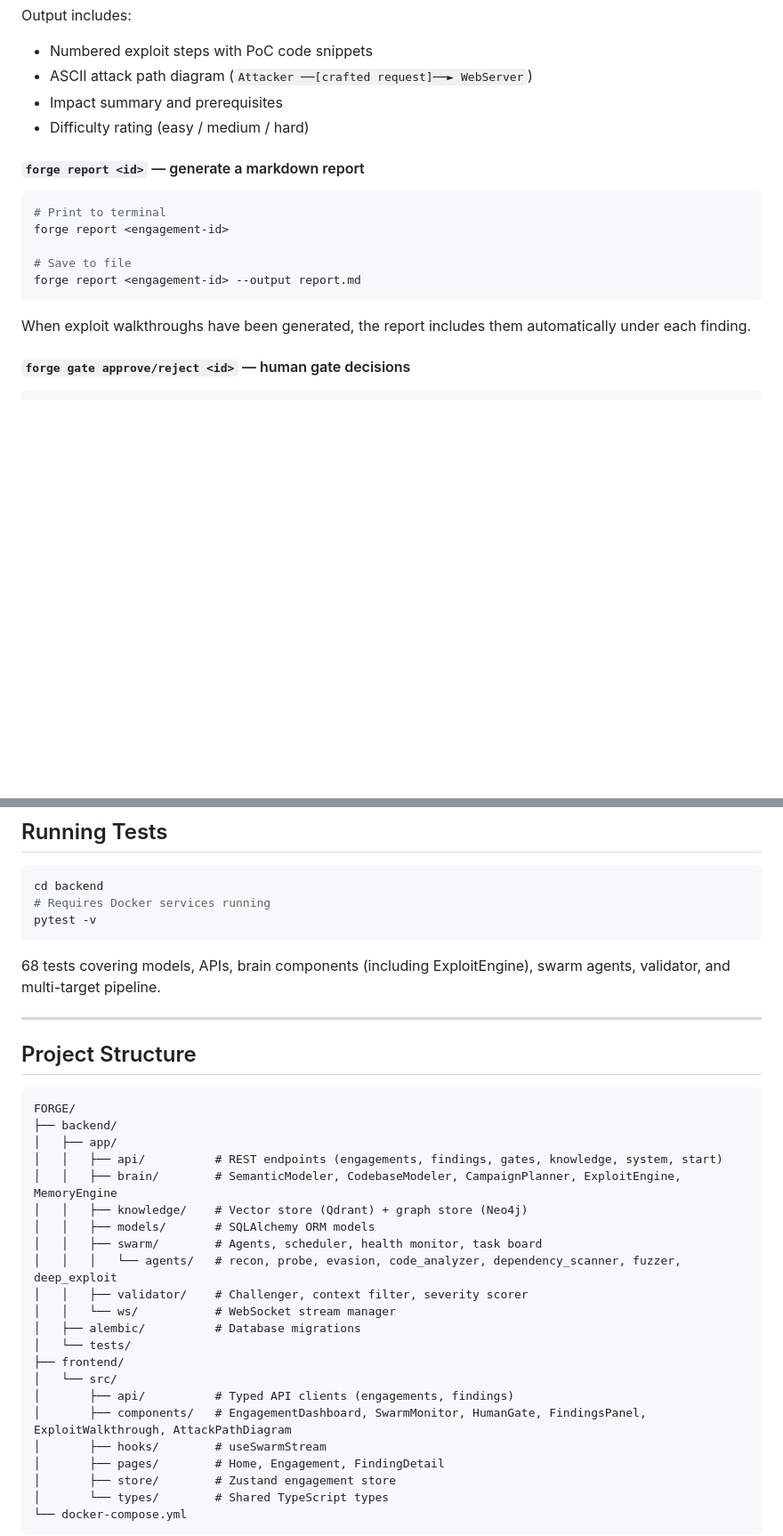
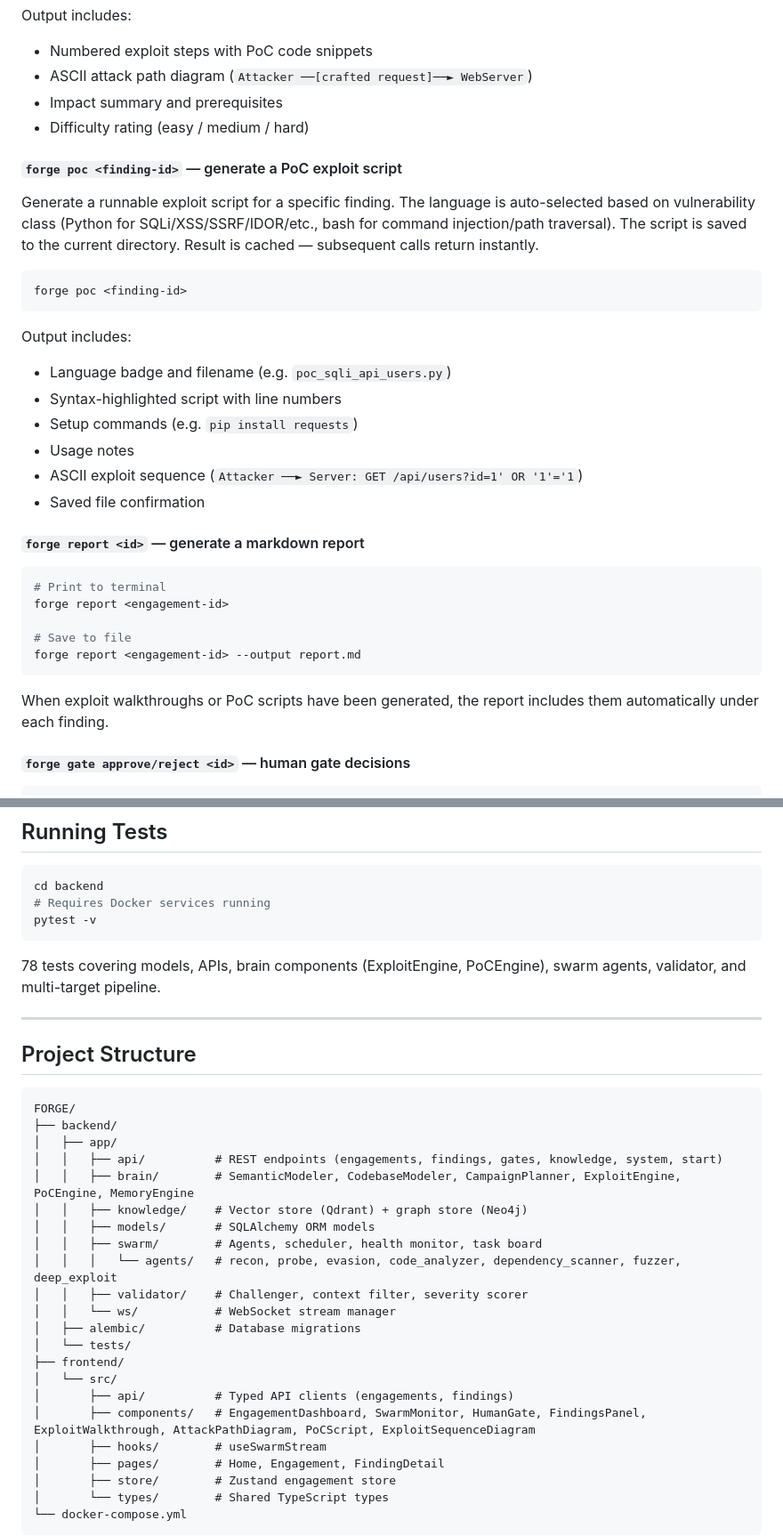
Before and after one commit to Hem1700/forge, a Markdown page: README.md, 2 parts joined by grey strips. Shown at 89% size. Drawn GitHub-style; blank space fills up the shorter version.

Commit message:
docs: update README with Plan 10 — PoCEngine, forge poc command, PoC section in UI

````diff
--- a/README.md
+++ b/README.md
@@ -181,6 +185,22 @@ Output includes:
 - Impact summary and prerequisites
 - Difficulty rating (easy / medium / hard)
 
+#### `forge poc <finding-id>` — generate a PoC exploit script
+
+Generate a runnable exploit script for a specific finding. The language is auto-selected based on vulnerability class (Python for SQLi/XSS/SSRF/IDOR/etc., bash for command injection/path traversal). The script is saved to the current directory. Result is cached — subsequent calls return instantly.
+
+```bash
+forge poc <finding-id>
+```
+
+Output includes:
+- Language badge and filename (e.g. `poc_sqli_api_users.py`)
+- Syntax-highlighted script with line numbers
+- Setup commands (e.g. `pip install requests`)
+- Usage notes
+- ASCII exploit sequence (`Attacker ──► Server: GET /api/users?id=1' OR '1'='1`)
+- Saved file confirmation
+
 #### `forge report <id>` — generate a markdown report
 
 ```bash
@@ -191,7 +211,7 @@ forge report <engagement-id>
 forge report <engagement-id> --output report.md
 ```
 
-When exploit walkthroughs have been generated, the report includes them automatically under each finding.
+When exploit walkthroughs or PoC scripts have been generated, the report includes them automatically under each finding.
 
 #### `forge gate approve/reject <id>` — human gate decisions
 
@@ -369,7 +395,7 @@ cd backend
 pytest -v
 ```
 
-68 tests covering models, APIs, brain components (including ExploitEngine), swarm agents, validator, and multi-target pipeline.
+78 tests covering models, APIs, brain components (ExploitEngine, PoCEngine), swarm agents, validator, and multi-target pipeline.
 
 ---
 
@@ -380,7 +406,7 @@ FORGE/
 ├── backend/
 │   ├── app/
 │   │   ├── api/          # REST endpoints (engagements, findings, gates, knowledge, system, start)
-│   │   ├── brain/        # SemanticModeler, CodebaseModeler, CampaignPlanner, ExploitEngine, MemoryEngine
+│   │   ├── brain/        # SemanticModeler, CodebaseModeler, CampaignPlanner, ExploitEngine, PoCEngine, MemoryEngine
 │   │   ├── knowledge/    # Vector store (Qdrant) + graph store (Neo4j)
 │   │   ├── models/       # SQLAlchemy ORM models
 │   │   ├── swarm/        # Agents, scheduler, health monitor, task board
@@ -392,7 +418,7 @@ FORGE/
 ├── frontend/
 │   └── src/
 │       ├── api/          # Typed API clients (engagements, findings)
-│       ├── components/   # EngagementDashboard, SwarmMonitor, HumanGate, FindingsPanel, ExploitWalkthrough, AttackPathDiagram
+│       ├── components/   # EngagementDashboard, SwarmMonitor, HumanGate, FindingsPanel, ExploitWalkthrough, AttackPathDiagram, PoCScript, ExploitSequenceDiagram
 │       ├── hooks/        # useSwarmStream
 │       ├── pages/        # Home, Engagement, FindingDetail
 │       ├── store/        # Zustand engagement store
````
Also changed, not shown: other parts of README.md (+14 -4 lines).
